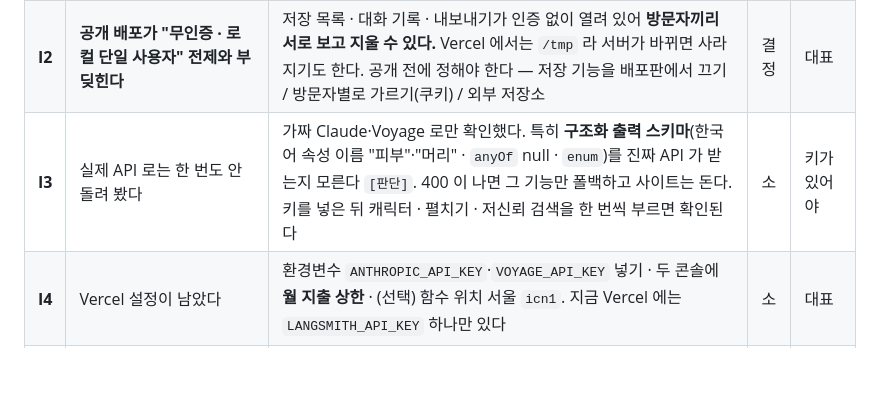
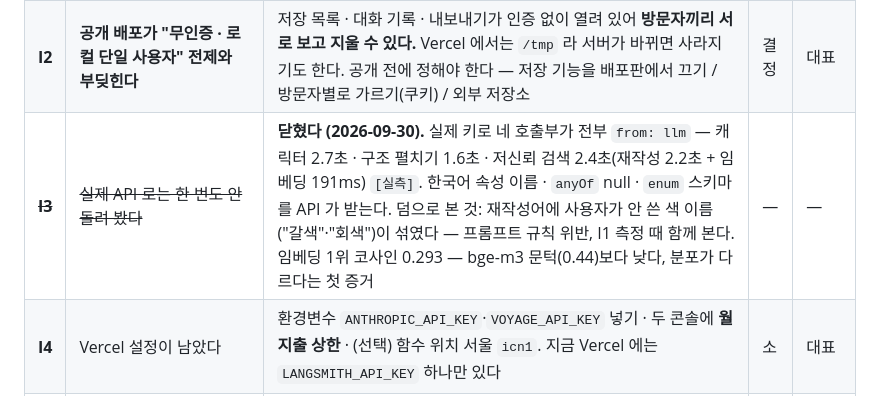
Before and after one commit to rhantj/color-picker, a Markdown page: docs/com/open-work.md, the part around the change. GitHub-like rendering; blank space fills up the shorter version.

Commit message:
docs: 실제 Claude·Voyage 키로 네 호출부 확인 — open-work I3 닫음
Co-Authored-By: Claude Opus 5.5 <noreply@anthropic.com>

```diff
--- a/docs/com/open-work.md
+++ b/docs/com/open-work.md
@@ -160,7 +160,7 @@ main 머지·푸시는 안 했다** — 아래 I1·I2 가 대표 확인을 기
 |---|---|---|---|---|
 | **I1** | 임베딩 기준값(`COS_MIN` 0.44 · `PROMINENCE_MIN` 0.12 · `AGREE_TOP` 1 · `FAST_BUDGET_MS` 700)이 bge-m3 에서 잰 값이다 | 지금은 안전장치(`THRESHOLDS_MEASURED_ON`)가 **임베딩으로는 확신을 못 내게** 막아 둔 상태다 — 3단계가 순서만 돕는다. 그래서 저신뢰가 늘고 LLM 호출도 는다. 실제 키로 23건 + 잡담 표본을 재서 값을 바꾸고 이름을 `voyage-4` 로 바꿔야 풀린다. `voyage-4` 와 `-lite` 비교(스펙 Q2)도 이때. 은퇴한 측정 게이트(S26-G1·S28-G1·S29-G3·S40-G6)를 대체할 **측정 스크립트**도 이때 만든다 | 중 | 키가 있어야 — 대표님이 키를 넣으면 바로 |
 | **I2** | **공개 배포가 "무인증 · 로컬 단일 사용자" 전제와 부딪힌다** | 저장 목록 · 대화 기록 · 내보내기가 인증 없이 열려 있어 **방문자끼리 서로 보고 지울 수 있다.** Vercel 에서는 `/tmp` 라 서버가 바뀌면 사라지기도 한다. 공개 전에 정해야 한다 — 저장 기능을 배포판에서 끄기 / 방문자별로 가르기(쿠키) / 외부 저장소 | 결정 | 대표 |
-| **I3** | 실제 API 로는 한 번도 안 돌려 봤다 | 가짜 Claude·Voyage 로만 확인했다. 특히 **구조화 출력 스키마**(한국어 속성 이름 "피부"·"머리" · `anyOf` null · `enum`)를 진짜 API 가 받는지 모른다 `[판단]`. 400 이 나면 그 기능만 폴백하고 사이트는 돈다. 키를 넣은 뒤 캐릭터 · 펼치기 · 저신뢰 검색을 한 번씩 부르면 확인된다 | 소 | 키가 있어야 |
+| ~~**I3**~~ | ~~실제 API 로는 한 번도 안 돌려 봤다~~ | **닫혔다 (2026-09-30).** 실제 키로 네 호출부가 전부 `from: llm` — 캐릭터 2.7초 · 구조 펼치기 1.6초 · 저신뢰 검색 2.4초(재작성 2.2초 + 임베딩 191ms) `[실측]`. 한국어 속성 이름 · `anyOf` null · `enum` 스키마를 API 가 받는다. 덤으로 본 것: 재작성어에 사용자가 안 쓴 색 이름("갈색"·"회색")이 섞였다 — 프롬프트 규칙 위반, I1 측정 때 함께 본다. 임베딩 1위 코사인 0.293 — bge-m3 문턱(0.44)보다 낮다, 분포가 다르다는 첫 증거 | — | — |
 | **I4** | Vercel 설정이 남았다 | 환경변수 `ANTHROPIC_API_KEY`·`VOYAGE_API_KEY` 넣기 · 두 콘솔에 **월 지출 상한** · (선택) 함수 위치 서울 `icn1`. 지금 Vercel 에는 `LANGSMITH_API_KEY` 하나만 있다 | 소 | 대표 |
 | **I5** | IP 당 호출 한도는 서버마다 따로 센다 | `src/quota.js` 는 프로세스 메모리라 Vercel 이 서버를 여러 대 띄우면 한도가 그만큼 늘어난다. 진짜 상한은 콘솔 지출 한도다 `[판단]` | 한계 | — |
 | **I6** | `S7-G4` 가 main 에서도 실패한다 | 41단계와 무관하다 — `public/app.js` 에서 `recordTurn(...).catch(` · `async function run(` 모양을 찾는데 39단계(채팅창 하나로 합침) 뒤로 그 모양이 없다(2026-09-29 main 워크트리에서 재현). 게이트가 낡았는지 기능이 빠졌는지 봐야 한다 | 소 | — |
```
